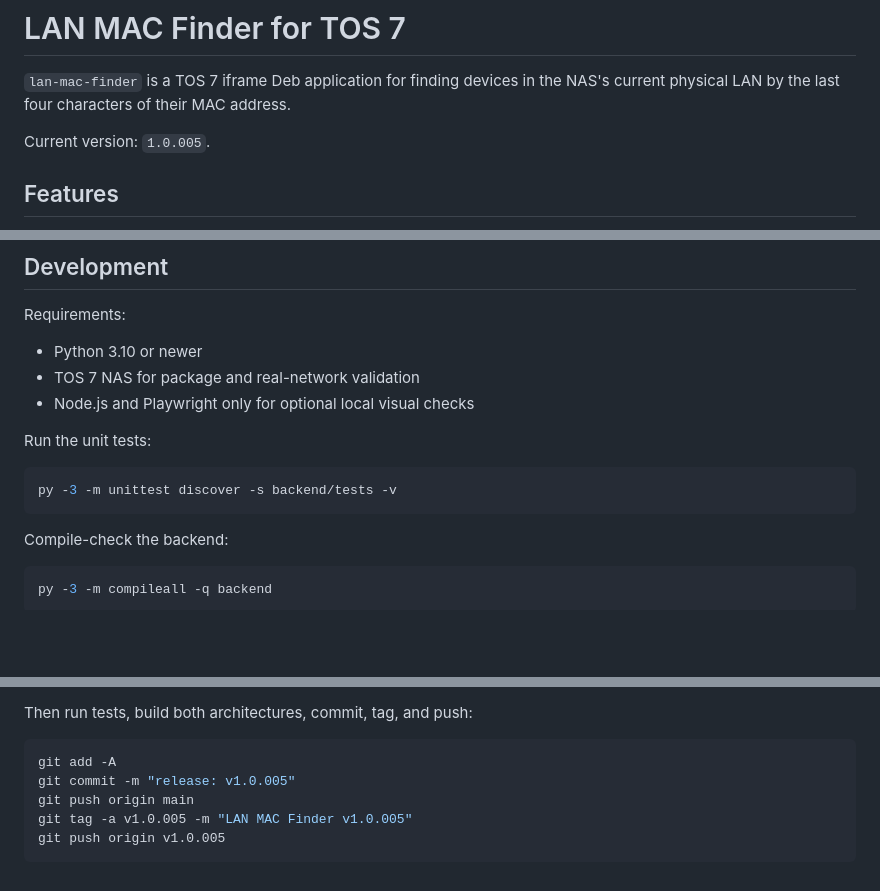
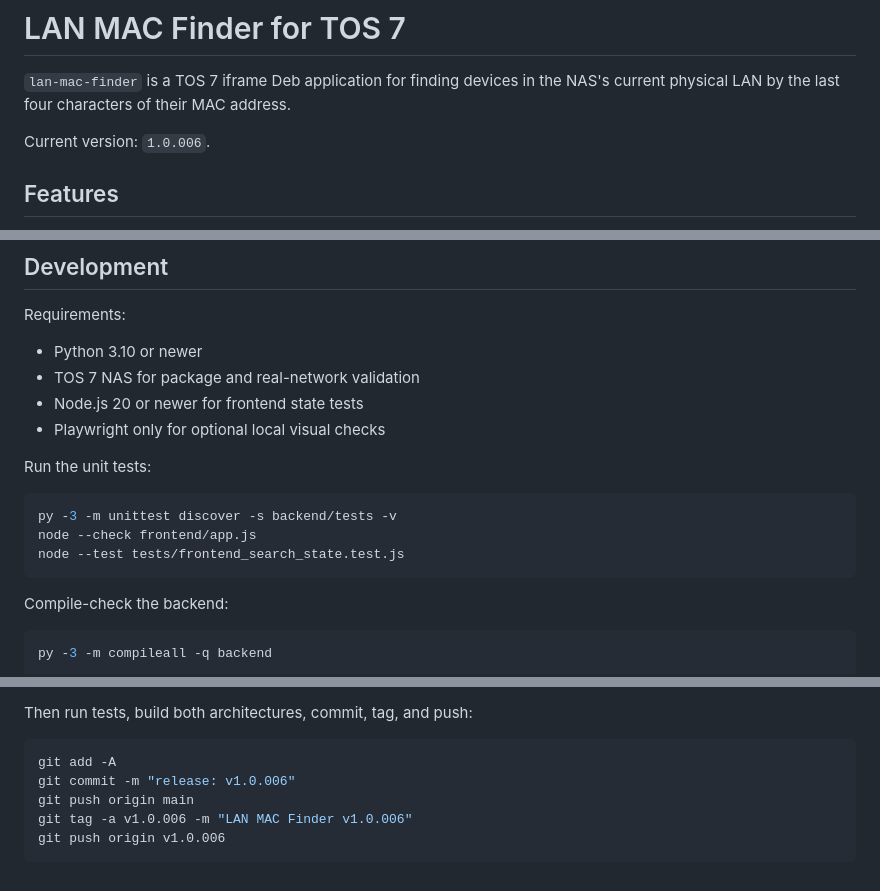
Before and after one commit to 642671/lan-mac-finder-tos7, a Markdown page: README.md, 3 parts joined by grey strips. Rendered like a GitHub page; blank space fills up the shorter version.

Commit message:
release: v1.0.006

````diff
--- a/README.md
+++ b/README.md
@@ -3,7 +3,7 @@
 `lan-mac-finder` is a TOS 7 iframe Deb application for finding devices in the
 NAS's current physical LAN by the last four characters of their MAC address.
 
-Current version: `1.0.005`.
+Current version: `1.0.006`.
 
 ## Features
 
@@ -79,12 +89,15 @@ Requirements:
 
 - Python 3.10 or newer
 - TOS 7 NAS for package and real-network validation
-- Node.js and Playwright only for optional local visual checks
+- Node.js 20 or newer for frontend state tests
+- Playwright only for optional local visual checks
 
 Run the unit tests:
 
 ```powershell
 py -3 -m unittest discover -s backend/tests -v
+node --check frontend/app.js
+node --test tests/frontend_search_state.test.js
 ```
 
 Compile-check the backend:
@@ -155,8 +168,8 @@ Then run tests, build both architectures, commit, tag, and push:
 
 ```powershell
 git add -A
-git commit -m "release: v1.0.005"
+git commit -m "release: v1.0.006"
 git push origin main
-git tag -a v1.0.005 -m "LAN MAC Finder v1.0.005"
-git push origin v1.0.005
+git tag -a v1.0.006 -m "LAN MAC Finder v1.0.006"
+git push origin v1.0.006
 ```
````
Also changed, not shown: other parts of README.md (+11 -1 lines), CHANGELOG.md (+16 -0 lines), docs/screenshots/dark.png, docs/screenshots/light.png, 14 other files.
